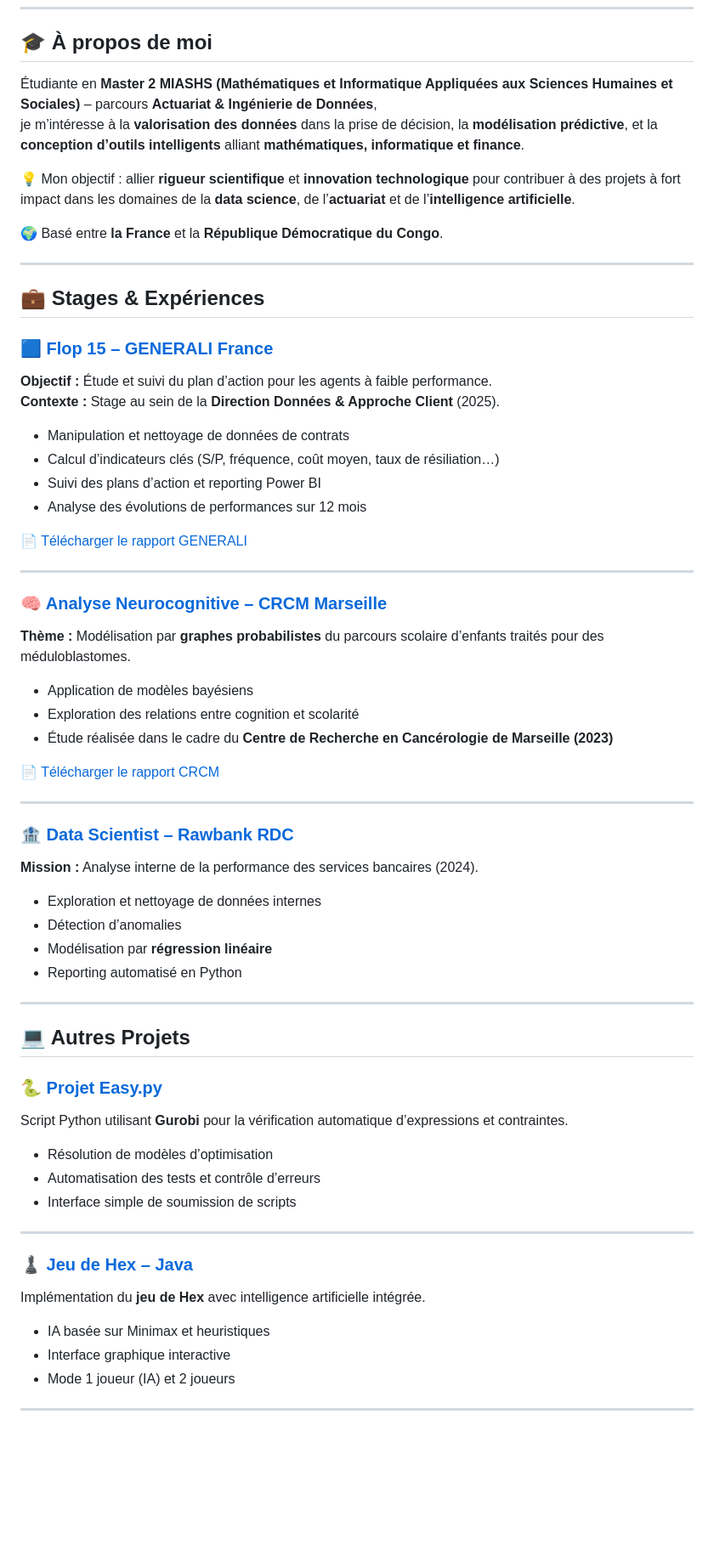
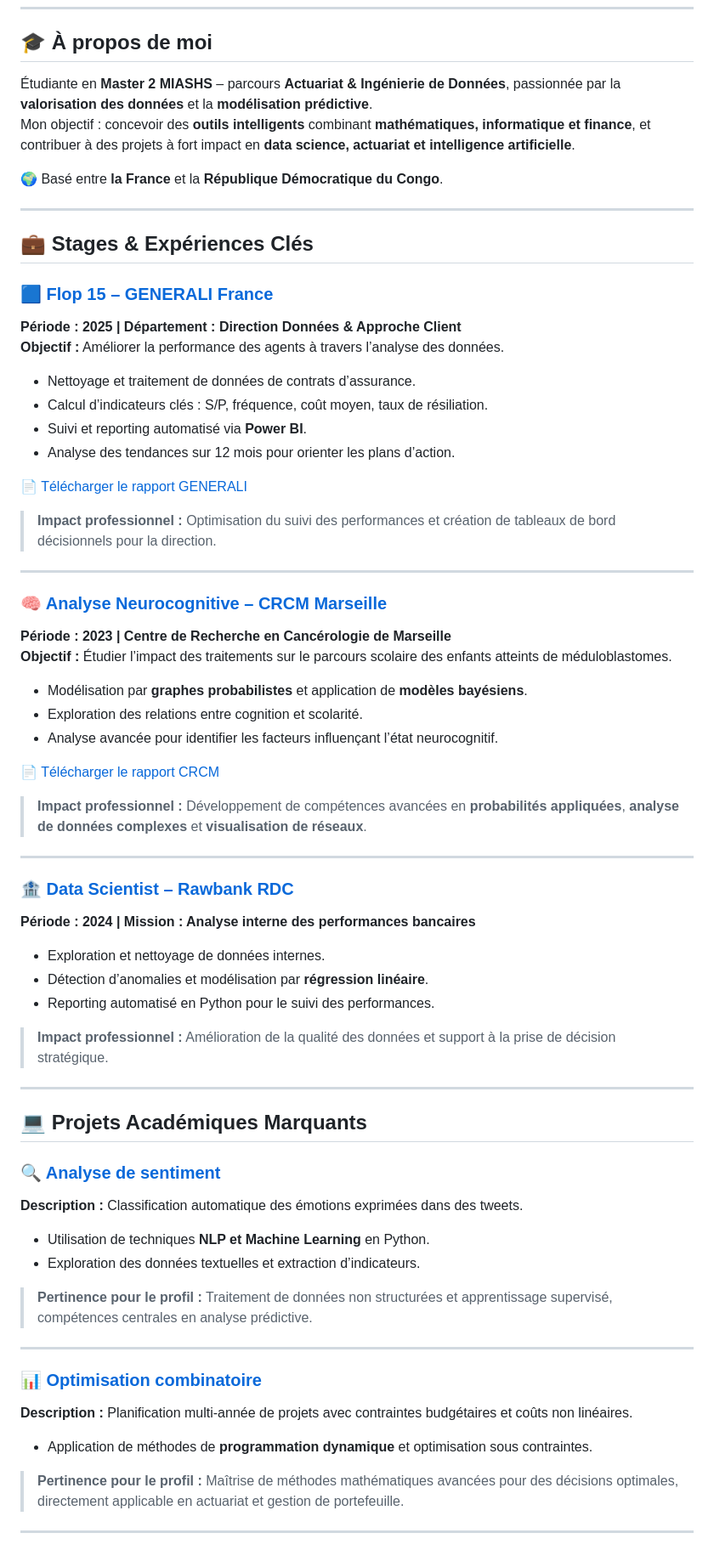
Before and after one commit to Peace-Salem/Peace-Salem, a Markdown page: README.md, the part around the change printed below. Shown: that part at 85% size. GitHub-like rendering; blank space fills up the shorter version.

```diff
--- a/README.md
+++ b/README.md
@@ -8,63 +8,69 @@
 
 ## 🎓 À propos de moi
 
-Étudiante en **Master 2 MIASHS (Mathématiques et Informatique Appliquées aux Sciences Humaines et Sociales)** – parcours **Actuariat & Ingénierie de Données**,
-je m’intéresse à la **valorisation des données** dans la prise de décision, la **modélisation prédictive**, et la **conception d’outils intelligents** alliant **mathématiques, informatique et finance**.
-
-💡 Mon objectif : allier **rigueur scientifique** et **innovation technologique** pour contribuer à des projets à fort impact dans les domaines de la **data science**, de l’**actuariat** et de l’**intelligence artificielle**.
+Étudiante en **Master 2 MIASHS** – parcours **Actuariat & Ingénierie de Données**, passionnée par la **valorisation des données** et la **modélisation prédictive**.
+Mon objectif : concevoir des **outils intelligents** combinant **mathématiques, informatique et finance**, et contribuer à des projets à fort impact en **data science, actuariat et intelligence artificielle**.
 
 🌍 Basé entre **la France** et la **République Démocratique du Congo**.
 
 ---
 
-## 💼 Stages & Expériences
+## 💼 Stages & Expériences Clés
 
 ### 🟦 [Flop 15 – GENERALI France](https://github.com/Peace-Salem/flop15)
-**Objectif :** Étude et suivi du plan d’action pour les agents à faible performance.
-**Contexte :** Stage au sein de la **Direction Données & Approche Client** (2025).
-- Manipulation et nettoyage de données de contrats
-- Calcul d’indicateurs clés (S/P, fréquence, coût moyen, taux de résiliation…)
-- Suivi des plans d’action et reporting Power BI
-- Analyse des évolutions de performances sur 12 mois
+**Période : 2025 | Département : Direction Données & Approche Client**
+**Objectif :** Améliorer la performance des agents à travers l’analyse des données.
+
+- Nettoyage et traitement de données de contrats d’assurance.
+- Calcul d’indicateurs clés : S/P, fréquence, coût moyen, taux de résiliation.
+- Suivi et reporting automatisé via **Power BI**.
+- Analyse des tendances sur 12 mois pour orienter les plans d’action.
 
 📄 [Télécharger le rapport GENERALI](https://github.com/Peace-Salem/RapportStageEtProjets/blob/main/RapportStage/rapport_stage_generali.pdf)
+
+> **Impact professionnel :** Optimisation du suivi des performances et création de tableaux de bord décisionnels pour la direction.
 
 ---
 
 ### 🧠 [Analyse Neurocognitive – CRCM Marseille](https://github.com/Peace-Salem/neurocognitive-graph)
-**Thème :** Modélisation par **graphes probabilistes** du parcours scolaire d’enfants traités pour des méduloblastomes.
-- Application de modèles bayésiens
-- Exploration des relations entre cognition et scolarité
-- Étude réalisée dans le cadre du **Centre de Recherche en Cancérologie de Marseille (2023)**
+**Période : 2023 | Centre de Recherche en Cancérologie de Marseille**
+**Objectif :** Étudier l’impact des traitements sur le parcours scolaire des enfants atteints de méduloblastomes.
+
+- Modélisation par **graphes probabilistes** et application de **modèles bayésiens**.
+- Exploration des relations entre cognition et scolarité.
+- Analyse avancée pour identifier les facteurs influençant l’état neurocognitif.
 
 📄 [Télécharger le rapport CRCM](https://github.com/Peace-Salem/RapportStageEtProjets/blob/main/RapportStage/rapport_stage_crcm.pdf)
+
+> **Impact professionnel :** Développement de compétences avancées en **probabilités appliquées**, **analyse de données complexes** et **visualisation de réseaux**.
 
 ---
 
 ### 🏦 [Data Scientist – Rawbank RDC](https://github.com/Peace-Salem/neurocognitive-graph)
-**Mission :** Analyse interne de la performance des services bancaires (2024).
-- Exploration et nettoyage de données internes
-- Détection d’anomalies
-- Modélisation par **régression linéaire**
-- Reporting automatisé en Python
+**Période : 2024 | Mission : Analyse interne des performances bancaires**
+
+- Exploration et nettoyage de données internes.
+- Détection d’anomalies et modélisation par **régression linéaire**.
+- Reporting automatisé en Python pour le suivi des performances.
+
+> **Impact professionnel :** Amélioration de la qualité des données et support à la prise de décision stratégique.
 
 ---
 
-## 💻 Autres Projets
+## 💻 Projets Académiques Marquants
 
-### 🐍 [Projet Easy.py](https://github.com/Peace-Salem/soumission-python)
-Script Python utilisant **Gurobi** pour la vérification automatique d’expressions et contraintes.
-- Résolution de modèles d’optimisation
-- Automatisation des tests et contrôle d’erreurs
-- Interface simple de soumission de scripts
+### 🔍 [Analyse de sentiment](https://github.com/Peace-Salem/RapportStageEtProjets/tree/main/ProjetsAcademiques/analyse_de_sentiment)
+**Description :** Classification automatique des émotions exprimées dans des tweets.
+- Utilisation de techniques **NLP et Machine Learning** en Python.
+- Exploration des données textuelles et extraction d’indicateurs.
+> **Pertinence pour le profil :** Traitement de données non structurées et apprentissage supervisé, compétences centrales en analyse prédictive.
 
 ---
 
-### ♟️ [Jeu de Hex – Java](https://github.com/Peace-Salem/RapportStageEtProjets/tree/main/ProjetsAcademiques/jeu_hex)
-Implémentation du **jeu de Hex** avec intelligence artificielle intégrée.
-- IA basée sur Minimax et heuristiques
-- Interface graphique interactive
-- Mode 1 joueur (IA) et 2 joueurs
+### 📊 [Optimisation combinatoire](https://github.com/Peace-Salem/RapportStageEtProjets/tree/main/ProjetsAcademiques/optimisation_combinatoire)
+**Description :** Planification multi-année de projets avec contraintes budgétaires et coûts non linéaires.
+- Application de méthodes de **programmation dynamique** et optimisation sous contraintes.
+> **Pertinence pour le profil :** Maîtrise de méthodes mathématiques avancées pour des décisions optimales, directement applicable en actuariat et gestion de portefeuille.
 
 ---
 
```
Also changed, not shown: other parts of README.md (+38 -21 lines).
